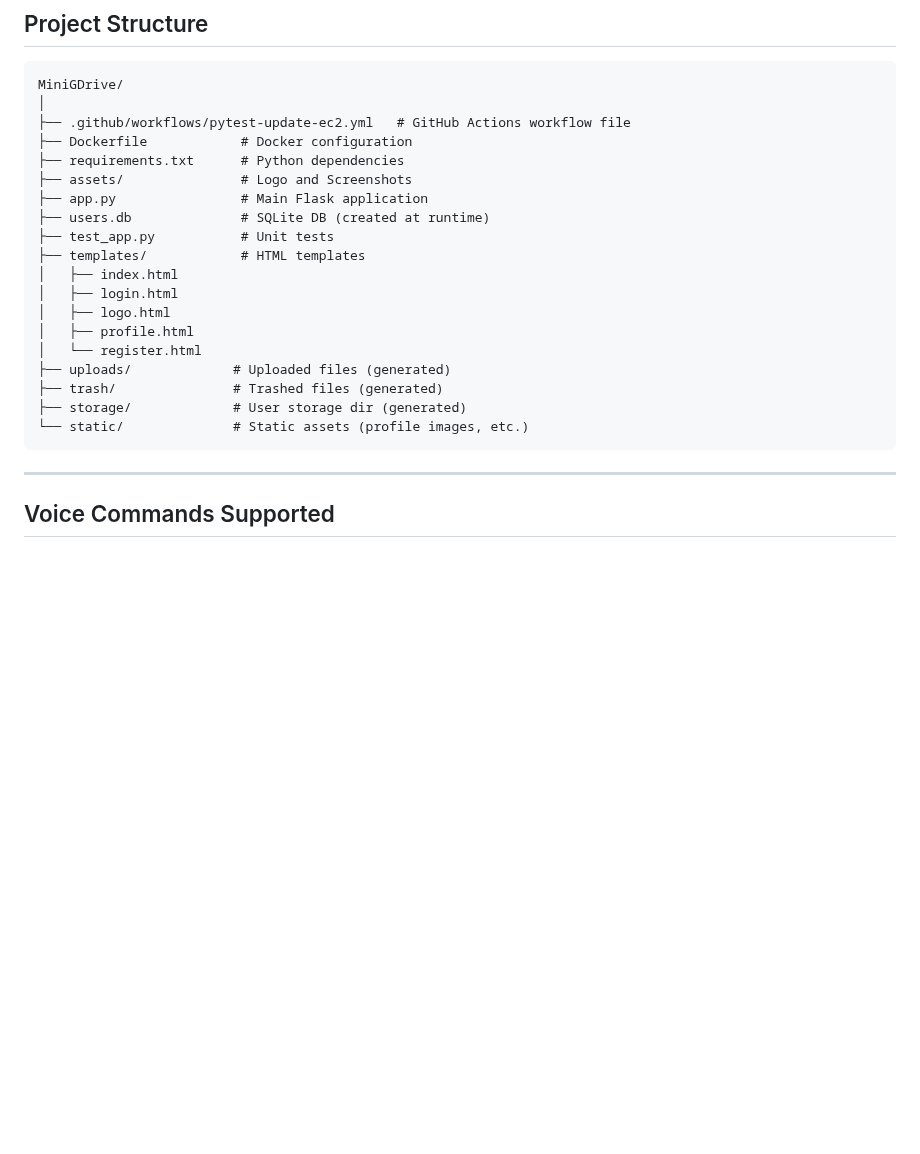
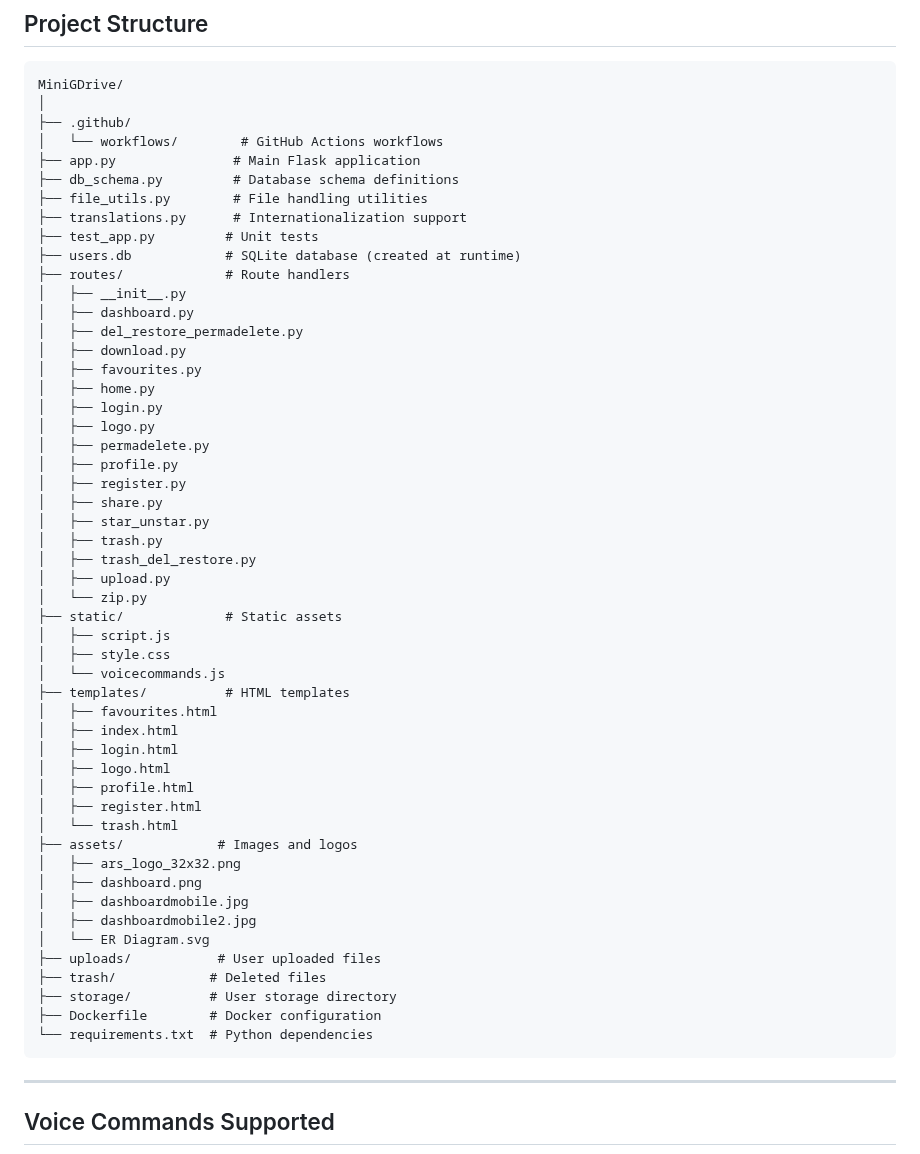
Before and after one commit to Aswin-AR5055/MiniGDrive, a Markdown page: README.md, the part around the change. Drawn GitHub-style; blank space fills up the shorter version.

Commit message:
updated project structure in readme

````diff
--- a/README.md
+++ b/README.md
@@ -97,23 +97,55 @@ Use browser-based voice commands, hands-free interaction powered by Web Speech A
 ```plaintext
 MiniGDrive/
 │
-├── .github/workflows/pytest-update-ec2.yml   # GitHub Actions workflow file
-├── Dockerfile            # Docker configuration
-├── requirements.txt      # Python dependencies
-├── assets/               # Logo and Screenshots
-├── app.py                # Main Flask application
-├── users.db              # SQLite DB (created at runtime)
-├── test_app.py           # Unit tests
-├── templates/            # HTML templates
+├── .github/
+│   └── workflows/        # GitHub Actions workflows
+├── app.py               # Main Flask application
+├── db_schema.py         # Database schema definitions
+├── file_utils.py        # File handling utilities
+├── translations.py      # Internationalization support
+├── test_app.py         # Unit tests
+├── users.db            # SQLite database (created at runtime)
+├── routes/             # Route handlers
+│   ├── __init__.py
+│   ├── dashboard.py
+│   ├── del_restore_permadelete.py
+│   ├── download.py
+│   ├── favourites.py
+│   ├── home.py
+│   ├── login.py
+│   ├── logo.py
+│   ├── permadelete.py
+│   ├── profile.py
+│   ├── register.py
+│   ├── share.py
+│   ├── star_unstar.py
+│   ├── trash.py
+│   ├── trash_del_restore.py
+│   ├── upload.py
+│   └── zip.py
+├── static/             # Static assets
+│   ├── script.js
+│   ├── style.css
+│   └── voicecommands.js
+├── templates/          # HTML templates
+│   ├── favourites.html
 │   ├── index.html
 │   ├── login.html
 │   ├── logo.html
 │   ├── profile.html
-│   └── register.html
-├── uploads/             # Uploaded files (generated)
-├── trash/               # Trashed files (generated)
-├── storage/             # User storage dir (generated)
-└── static/              # Static assets (profile images, etc.)
+│   ├── register.html
+│   └── trash.html
+├── assets/            # Images and logos
+│   ├── ars_logo_32x32.png
+│   ├── dashboard.png
+│   ├── dashboardmobile.jpg
+│   ├── dashboardmobile2.jpg
+│   └── ER Diagram.svg
+├── uploads/           # User uploaded files
+├── trash/            # Deleted files
+├── storage/          # User storage directory
+├── Dockerfile        # Docker configuration
+└── requirements.txt  # Python dependencies
 ```
 
 ---
````
